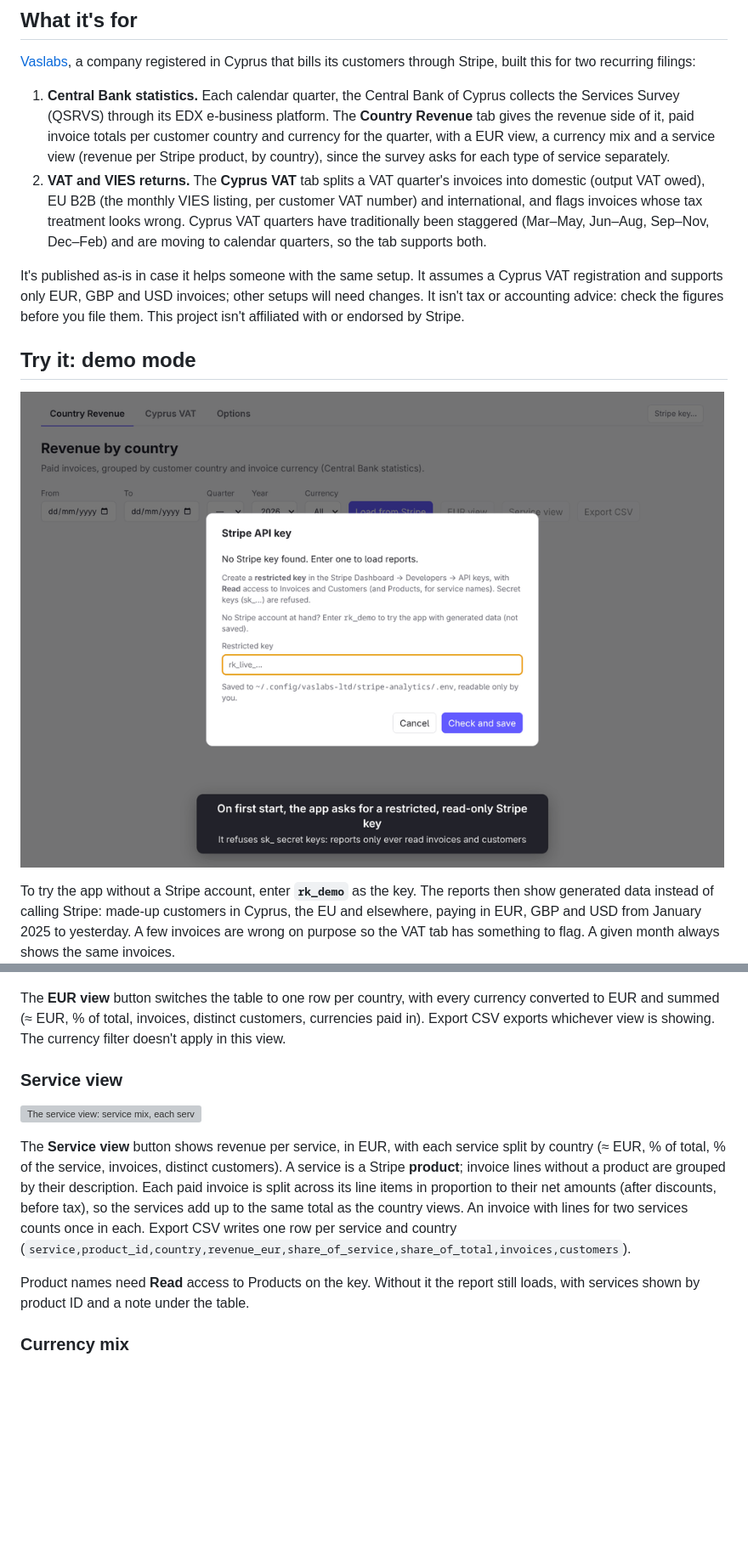
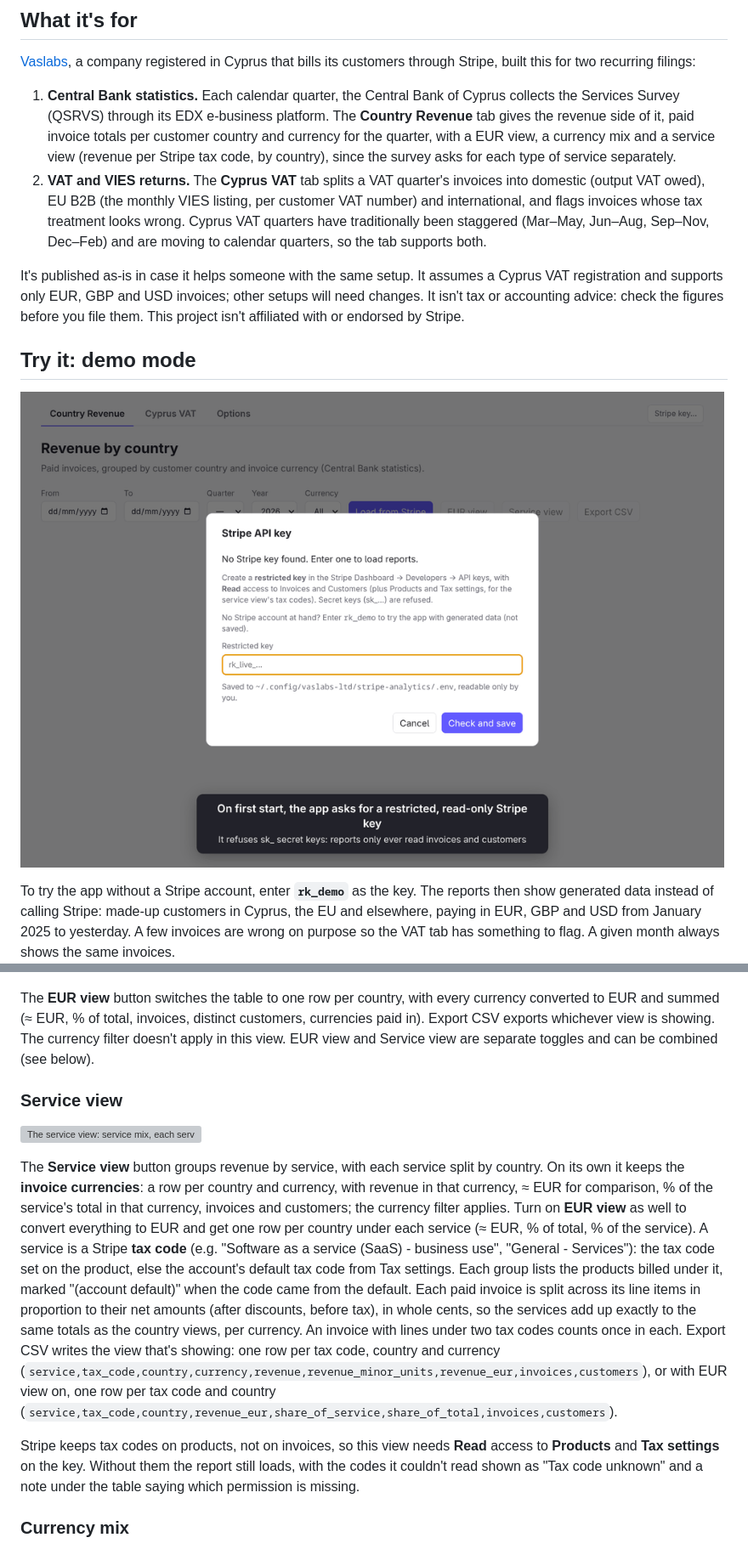
Before and after one commit to vaslabs-ltd/cyprus-stripe-analytics, a Markdown page: README.md, 2 parts joined by grey strips. Shown at 85% size. Rendered like a GitHub page; pictures changed too: docs/gifs/demo-key.gif; blank space fills up the shorter version; grey boxes are pictures that could not be loaded.

Commit message:
Split revenue by service

```diff
--- a/README.md
+++ b/README.md
@@ -11,7 +11,7 @@ Stripe, built this for two recurring filings:
 1. **Central Bank statistics.** Each calendar quarter, the Central Bank of Cyprus collects the
    Services Survey (QSRVS) through its EDX e-business platform. The **Country Revenue** tab gives
    the revenue side of it, paid invoice totals per customer country and currency for the
-   quarter, with a EUR view, a currency mix and a service view (revenue per Stripe product, by
+   quarter, with a EUR view, a currency mix and a service view (revenue per Stripe tax code, by
    country), since the survey asks for each type of service separately.
 2. **VAT and VIES returns.** The **Cyprus VAT** tab splits a VAT quarter's invoices into domestic
    (output VAT owed), EU B2B (the monthly VIES listing, per customer VAT number) and
@@ -86,21 +86,32 @@ Only **EUR, GBP and USD** are supported; an invoice in any other currency stops
 The **EUR view** button switches the table to one row per country, with every currency converted
 to EUR and summed (≈ EUR, % of total, invoices, distinct customers, currencies paid in).
 Export CSV exports whichever view is showing. The currency filter doesn't apply in this view.
+EUR view and Service view are separate toggles and can be combined (see below).
 
 ### Service view
 
 ![The service view: service mix, each service split by country, and CSV export](docs/gifs/service-view.gif)
 
-The **Service view** button shows revenue per service, in EUR, with each service split by country
-(≈ EUR, % of total, % of the service, invoices, distinct customers). A service is a Stripe
-**product**; invoice lines without a product are grouped by their description. Each paid invoice is
-split across its line items in proportion to their net amounts (after discounts, before tax), so
-the services add up to the same total as the country views. An invoice with lines for two services
-counts once in each. Export CSV writes one row per service and country
-(`service,product_id,country,revenue_eur,share_of_service,share_of_total,invoices,customers`).
+The **Service view** button groups revenue by service, with each service split by country. On its
+own it keeps the **invoice currencies**: a row per country and currency, with revenue in that
+currency, ≈ EUR for comparison, % of the service's total in that currency, invoices and customers;
+the currency filter applies. Turn on **EUR view** as well to convert everything to EUR and get one
+row per country under each service (≈ EUR, % of total, % of the service). A service is a Stripe
+**tax code** (e.g. "Software as a service (SaaS) - business use", "General - Services"): the tax
+code set on the product, else the account's default tax code from Tax settings. Each group lists
+the products billed under it, marked "(account default)" when the code came from the default.
+Each paid invoice is split across its line items in proportion to their net amounts (after
+discounts, before tax), in whole cents, so the services add up exactly to the same totals as the
+country views, per currency. An invoice with lines under two tax codes counts once in each.
+Export CSV writes the view that's showing: one row per tax code, country and currency
+(`service,tax_code,country,currency,revenue,revenue_minor_units,revenue_eur,invoices,customers`),
+or with EUR view on, one row per tax code and country
+(`service,tax_code,country,revenue_eur,share_of_service,share_of_total,invoices,customers`).
 
-Product names need **Read** access to Products on the key. Without it the report still loads, with
-services shown by product ID and a note under the table.
+Stripe keeps tax codes on products, not on invoices, so this view needs **Read** access to
+**Products** and **Tax settings** on the key. Without them the report still loads, with the
+codes it couldn't read shown as "Tax code unknown" and a note under the table saying which
+permission is missing.
 
 ### Currency mix
 To compare currencies, each invoice is converted to **EUR** at the ECB reference rate on its
```
Also changed, not shown: other parts of README.md (+1 -1 lines), docs/gifs/country-revenue.gif, docs/gifs/eur-view.gif, 14 other files.
